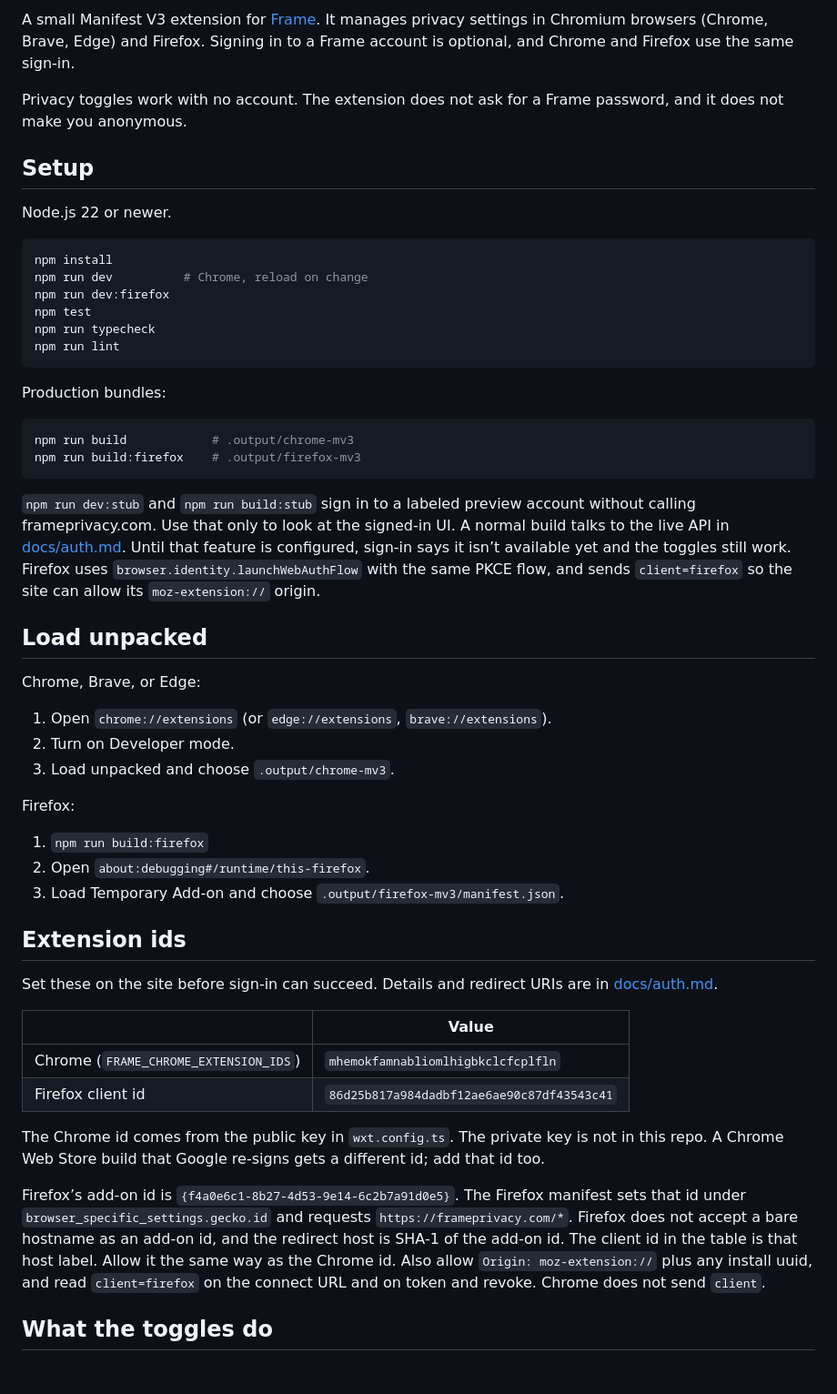
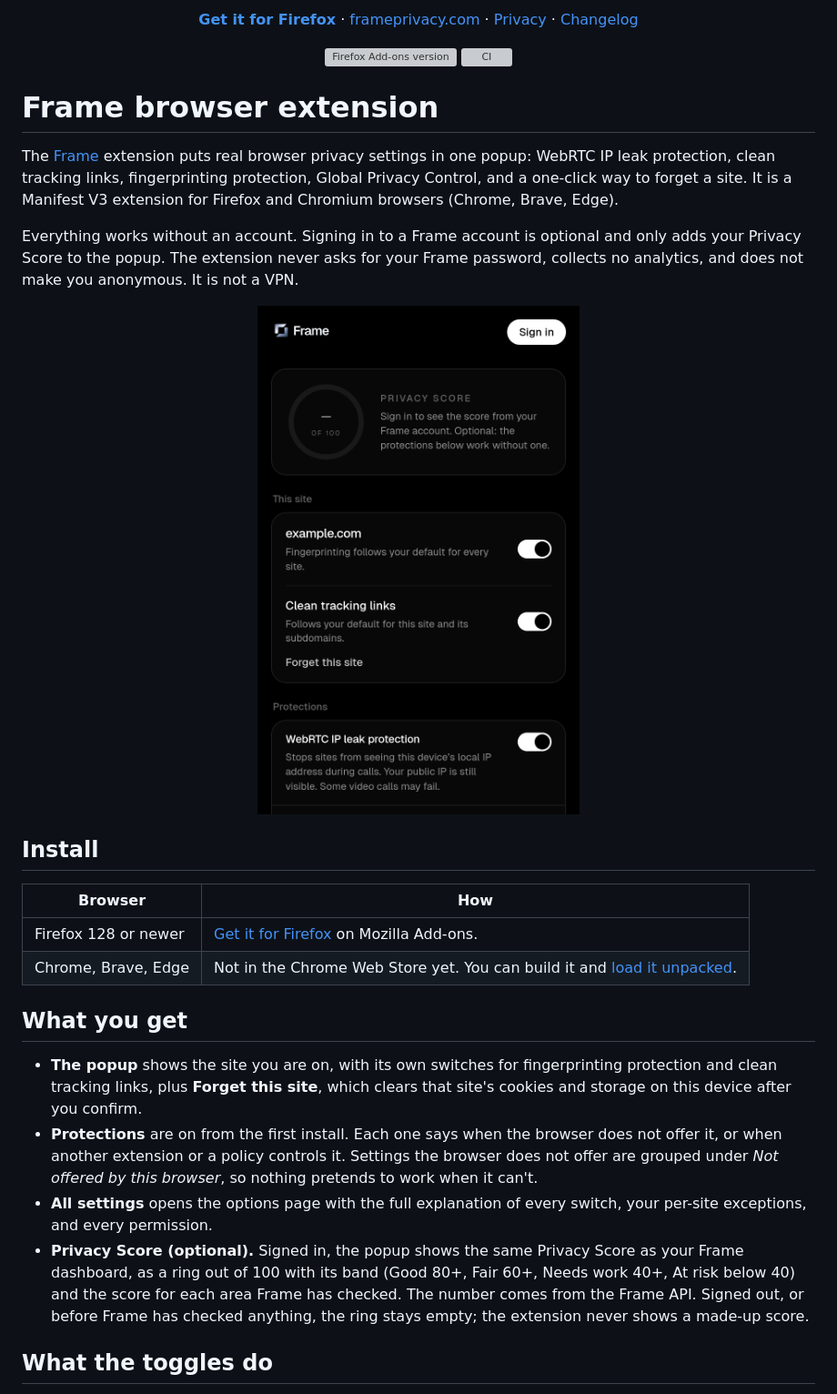
Before and after one commit to frameprivacy/frame-extension, a Markdown page: README.md, the part around one of its changes. Shown at 91% size. Drawn GitHub-style; pictures changed too: docs/assets/popup.png (added); blank space fills up the shorter version; grey boxes are pictures that could not be loaded.

````diff
--- a/README.md
+++ b/README.md
@@ -2,56 +4,42 @@
 
-A small Manifest V3 extension for [Frame](https://frameprivacy.com). It manages privacy settings in Chromium browsers (Chrome, Brave, Edge) and Firefox. Signing in to a Frame account is optional, and Chrome and Firefox use the same sign-in.
+<p align="center">
+  <a href="https://addons.mozilla.org/en-US/firefox/addon/frame-privacy/"><strong>Get it for Firefox</strong></a>
+  ·
+  <a href="https://frameprivacy.com">frameprivacy.com</a>
+  ·
+  <a href="PRIVACY.md">Privacy</a>
+  ·
+  <a href="CHANGELOG.md">Changelog</a>
+</p>
 
-Privacy toggles work with no account. The extension does not ask for a Frame password, and it does not make you anonymous.
+<p align="center">
+  <a href="https://addons.mozilla.org/en-US/firefox/addon/frame-privacy/"><img alt="Firefox Add-ons version" src="https://img.shields.io/amo/v/frame-privacy?label=Firefox%20Add-ons&logo=firefoxbrowser&color=8c99b4"></a>
+  <a href="https://github.com/frameprivacy/frame-extension/actions/workflows/ci.yml"><img alt="CI" src="https://github.com/frameprivacy/frame-extension/actions/workflows/ci.yml/badge.svg"></a>
+</p>
 
-## Setup
+# Frame browser extension
 
-Node.js 22 or newer.
+The [Frame](https://frameprivacy.com) extension puts real browser privacy settings in one popup: WebRTC IP leak protection, clean tracking links, fingerprinting protection, Global Privacy Control, and a one-click way to forget a site. It is a Manifest V3 extension for Firefox and Chromium browsers (Chrome, Brave, Edge).
 
-```bash
-npm install
-npm run dev          # Chrome, reload on change
-npm run dev:firefox
-npm test
-npm run typecheck
-npm run lint
-```
+Everything works without an account. Signing in to a Frame account is optional and only adds your Privacy Score to the popup. The extension never asks for your Frame password, collects no analytics, and does not make you anonymous. It is not a VPN.
 
-Production bundles:
+<p align="center">
+  <img src="docs/assets/popup.png" alt="The Frame popup on example.com: Privacy Score ring, per-site switches, and protections" width="380">
+</p>
 
-```bash
-npm run build            # .output/chrome-mv3
-npm run build:firefox    # .output/firefox-mv3
-```
+## Install
 
-`npm run dev:stub` and `npm run build:stub` sign in to a labeled preview account without calling frameprivacy.com. Use that only to look at the signed-in UI. A normal build talks to the live API in [docs/auth.md](docs/auth.md). Until that feature is configured, sign-in says it isn’t available yet and the toggles still work. Firefox uses `browser.identity.launchWebAuthFlow` with the same PKCE flow, and sends `client=firefox` so the site can allow its `moz-extension://` origin.
+| Browser | How |
+| --- | --- |
+| Firefox 128 or newer | [Get it for Firefox](https://addons.mozilla.org/en-US/firefox/addon/frame-privacy/) on Mozilla Add-ons. |
+| Chrome, Brave, Edge | Not in the Chrome Web Store yet. You can build it and [load it unpacked](#load-unpacked). |
 
-## Load unpacked
+## What you get
 
-Chrome, Brave, or Edge:
-
-1. Open `chrome://extensions` (or `edge://extensions`, `brave://extensions`).
-2. Turn on Developer mode.
-3. Load unpacked and choose `.output/chrome-mv3`.
-
-Firefox:
-
-1. `npm run build:firefox`
-2. Open `about:debugging#/runtime/this-firefox`.
-3. Load Temporary Add-on and choose `.output/firefox-mv3/manifest.json`.
-
-## Extension ids
-
-Set these on the site before sign-in can succeed. Details and redirect URIs are in [docs/auth.md](docs/auth.md).
-
-| | Value |
-| --- | --- |
-| Chrome (`FRAME_CHROME_EXTENSION_IDS`) | `mhemokfamnabliomlhigbkclcfcplfln` |
-| Firefox client id | `86d25b817a984dadbf12ae6ae90c87df43543c41` |
-
-The Chrome id comes from the public key in `wxt.config.ts`. The private key is not in this repo. A Chrome Web Store build that Google re-signs gets a different id; add that id too.
-
-Firefox’s add-on id is `{f4a0e6c1-8b27-4d53-9e14-6c2b7a91d0e5}`. The Firefox manifest sets that id under `browser_specific_settings.gecko.id` and requests `https://frameprivacy.com/*`. Firefox does not accept a bare hostname as an add-on id, and the redirect host is SHA-1 of the add-on id. The client id in the table is that host label. Allow it the same way as the Chrome id. Also allow `Origin: moz-extension://` plus any install uuid, and read `client=firefox` on the connect URL and on token and revoke. Chrome does not send `client`.
+- **The popup** shows the site you are on, with its own switches for fingerprinting protection and clean tracking links, plus **Forget this site**, which clears that site's cookies and storage on this device after you confirm.
+- **Protections** are on from the first install. Each one says when the browser does not offer it, or when another extension or a policy controls it. Settings the browser does not offer are grouped under *Not offered by this browser*, so nothing pretends to work when it can't.
+- **All settings** opens the options page with the full explanation of every switch, your per-site exceptions, and every permission.
+- **Privacy Score (optional).** Signed in, the popup shows the same Privacy Score as your Frame dashboard, as a ring out of 100 with its band (Good 80+, Fair 60+, Needs work 40+, At risk below 40) and the score for each area Frame has checked. The number comes from the Frame API. Signed out, or before Frame has checked anything, the ring stays empty; the extension never shows a made-up score.
 
 ## What the toggles do
 
````
Also changed, not shown: other parts of README.md (+78 -8 lines), CHANGELOG.md (added, +21 -0 lines), CONTRIBUTING.md (added, +43 -0 lines), PRIVACY.md (added, +45 -0 lines), docs/assets/banner.png (added), 7 other files.
